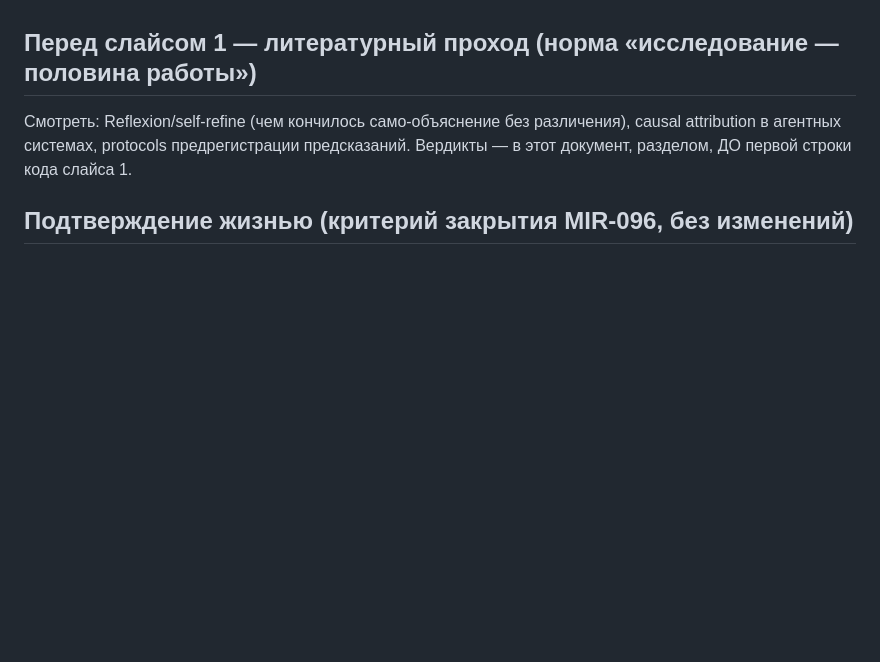
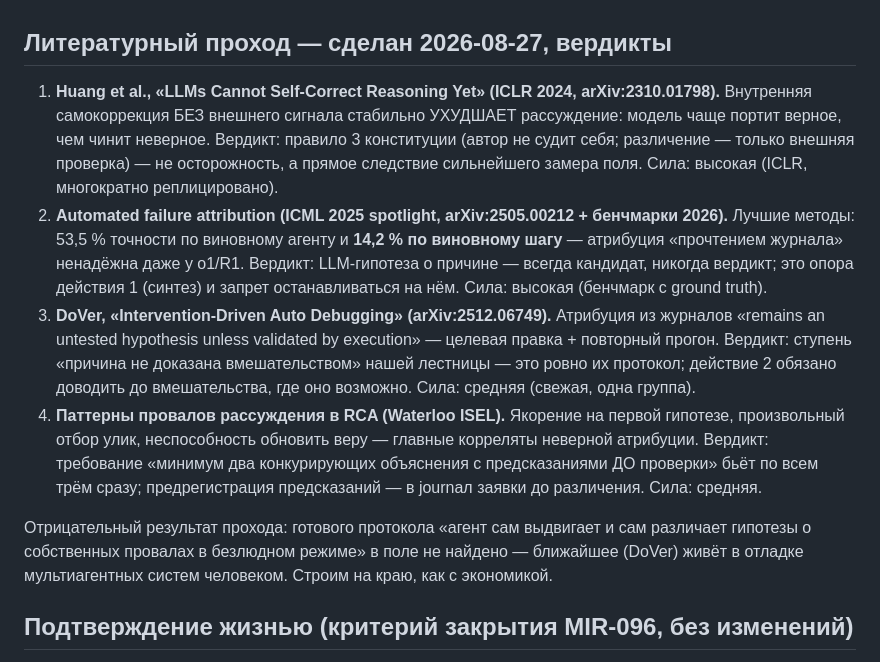
Before and after one commit to andreyshapira1983-sketch/agent, a Markdown page: docs/audit/CAUSAL_CLIMB_ORGAN_DESIGN.md, the part around the change. Drawn GitHub-style; blank space fills up the shorter version.

Commit message:
docs: the literature pass lands in the climb-organ design with verdicts (MIR-096)
Four entries, each with strength and a verdict bound to a constitution rule:
Huang ICLR'24 (intrinsic self-correction degrades reasoning) grounds «the
author never judges itself»; the ICML'25 failure-attribution benchmark
(53.5% agent-level, 14.2% step-level) makes an LLM cause-hypothesis a
candidate and never a verdict; DoVer's intervention protocol IS our «cause
not proven by intervention» rung; the Waterloo RCA failure patterns
(anchoring, arbitrary evidence, belief non-update) are all struck by
competing pre-registered predictions.

Negative result recorded: no ready protocol exists for an agent authoring
AND discriminating hypotheses about its own failures unattended — building
on the edge again, as with the economics organs.

Co-Authored-By: Claude Opus 5 <noreply@anthropic.com>

```diff
--- a/docs/audit/CAUSAL_CLIMB_ORGAN_DESIGN.md
+++ b/docs/audit/CAUSAL_CLIMB_ORGAN_DESIGN.md
@@ -91,11 +91,37 @@
    как первый живой урок пройдёт весь путь: закрывать старую дверь до
    открытия новой запрещено уроком MIR-096.
 
-## Перед слайсом 1 — литературный проход (норма «исследование — половина работы»)
+## Литературный проход — сделан 2026-08-27, вердикты
 
-Смотреть: Reflexion/self-refine (чем кончилось само-объяснение без различения),
-causal attribution в агентных системах, protocols предрегистрации предсказаний.
-Вердикты — в этот документ, разделом, ДО первой строки кода слайса 1.
+1. **Huang et al., «LLMs Cannot Self-Correct Reasoning Yet» (ICLR 2024,
+   arXiv:2310.01798).** Внутренняя самокоррекция БЕЗ внешнего сигнала
+   стабильно УХУДШАЕТ рассуждение: модель чаще портит верное, чем чинит
+   неверное. Вердикт: правило 3 конституции (автор не судит себя; различение —
+   только внешняя проверка) — не осторожность, а прямое следствие сильнейшего
+   замера поля. Сила: высокая (ICLR, многократно реплицировано).
+2. **Automated failure attribution (ICML 2025 spotlight, arXiv:2505.00212 +
+   бенчмарки 2026).** Лучшие методы: 53,5 % точности по виновному агенту и
+   **14,2 % по виновному шагу** — атрибуция «прочтением журнала» ненадёжна
+   даже у o1/R1. Вердикт: LLM-гипотеза о причине — всегда кандидат, никогда
+   вердикт; это опора действия 1 (синтез) и запрет останавливаться на нём.
+   Сила: высокая (бенчмарк с ground truth).
+3. **DoVer, «Intervention-Driven Auto Debugging» (arXiv:2512.06749).**
+   Атрибуция из журналов «remains an untested hypothesis unless validated by
+   execution» — целевая правка + повторный прогон. Вердикт: ступень «причина
+   не доказана вмешательством» нашей лестницы — это ровно их протокол;
+   действие 2 обязано доводить до вмешательства, где оно возможно. Сила:
+   средняя (свежая, одна группа).
+4. **Паттерны провалов рассуждения в RCA (Waterloo ISEL).** Якорение на первой
+   гипотезе, произвольный отбор улик, неспособность обновить веру — главные
+   корреляты неверной атрибуции. Вердикт: требование «минимум два
+   конкурирующих объяснения с предсказаниями ДО проверки» бьёт по всем трём
+   сразу; предрегистрация предсказаний — в journал заявки до различения.
+   Сила: средняя.
+
+Отрицательный результат прохода: готового протокола «агент сам выдвигает и
+сам различает гипотезы о собственных провалах в безлюдном режиме» в поле не
+найдено — ближайшее (DoVer) живёт в отладке мультиагентных систем человеком.
+Строим на краю, как с экономикой.
 
 ## Подтверждение жизнью (критерий закрытия MIR-096, без изменений)
 
```
